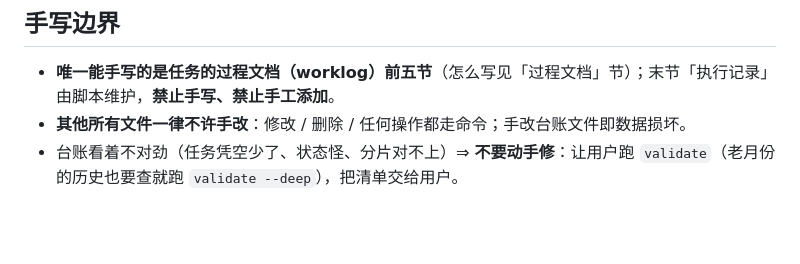
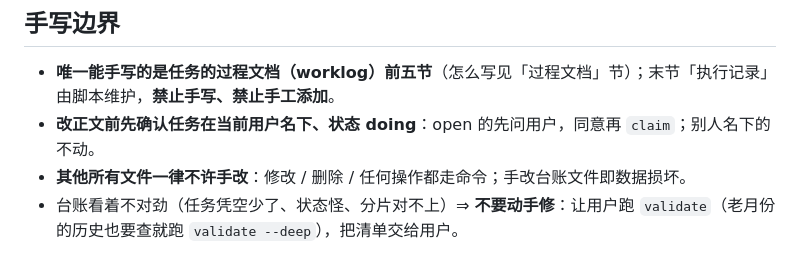
Before and after one commit to cq-guojia/dsh-task-ledger, a Markdown page: packages/skill/SKILL.md, the part around the change. Drawn GitHub-style; blank space fills up the shorter version.

Commit message:
skill: 改正文前先确认任务在当前用户名下且 doing
手写边界补一条：open 的先问用户、同意再 claim，别人名下的不动。
此前只有 log 校验归属，worklog 正文无人守。

```diff
--- a/packages/skill/SKILL.md
+++ b/packages/skill/SKILL.md
@@ -16,6 +16,7 @@ allowed-tools: Read,Edit,Bash,Grep
 ## 手写边界
 
 - **唯一能手写的是任务的过程文档（worklog）前五节**（怎么写见「过程文档」节）；末节「执行记录」由脚本维护，**禁止手写、禁止手工添加**。
+- **改正文前先确认任务在当前用户名下、状态 doing**：open 的先问用户，同意再 `claim`；别人名下的不动。
 - **其他所有文件一律不许手改**：修改 / 删除 / 任何操作都走命令；手改台账文件即数据损坏。
 - 台账看着不对劲（任务凭空少了、状态怪、分片对不上）⇒ **不要动手修**：让用户跑 `validate`（老月份的历史也要查就跑 `validate --deep`），把清单交给用户。
 
```
Also changed, not shown: 1 other file.
